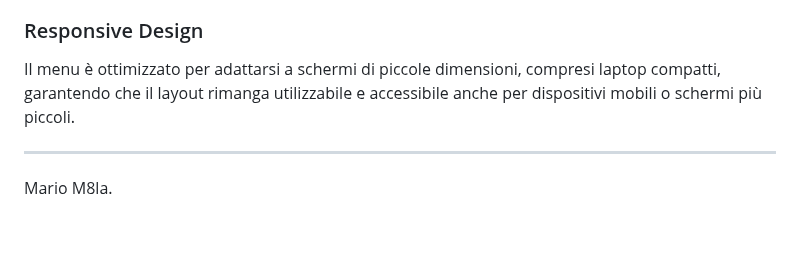
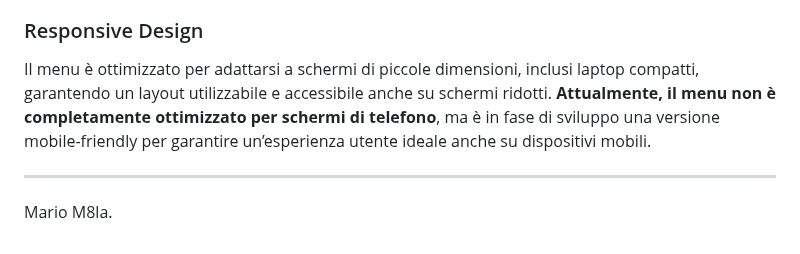
Before and after one commit to MarioM8la08/Nav-master, a Markdown page: README.md, the part around the change. GitHub-like rendering.

```diff
--- a/README.md
+++ b/README.md
@@ -78,7 +78,7 @@ La struttura `menuItems` è completamente personalizzabile. Ogni elemento princi
 
 ### Responsive Design
 
-Il menu è ottimizzato per adattarsi a schermi di piccole dimensioni, compresi laptop compatti, garantendo che il layout rimanga utilizzabile e accessibile anche per dispositivi mobili o schermi più piccoli.
+Il menu è ottimizzato per adattarsi a schermi di piccole dimensioni, inclusi laptop compatti, garantendo un layout utilizzabile e accessibile anche su schermi ridotti. **Attualmente, il menu non è completamente ottimizzato per schermi di telefono**, ma è in fase di sviluppo una versione mobile-friendly per garantire un’esperienza utente ideale anche su dispositivi mobili.
 
 ---
 
```
